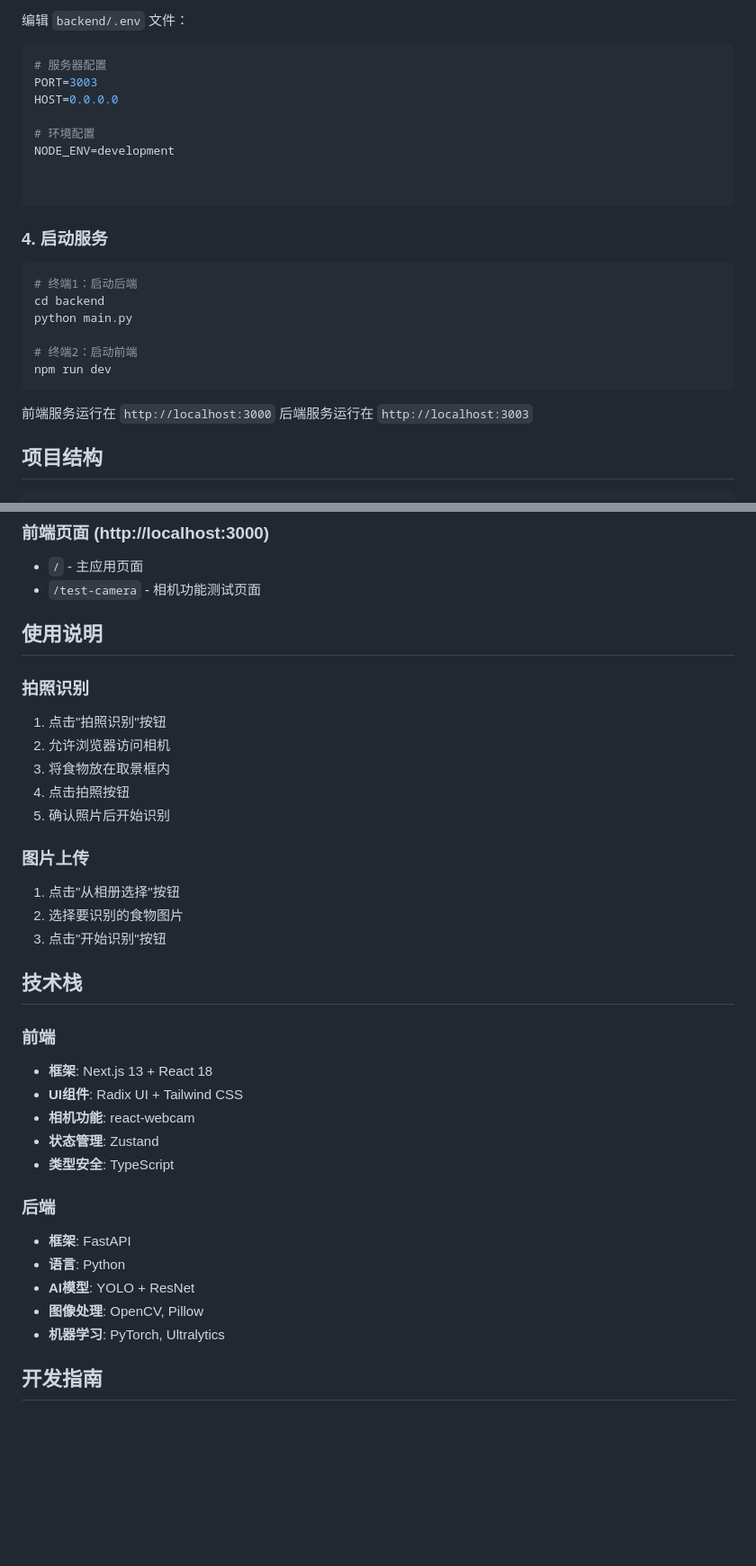
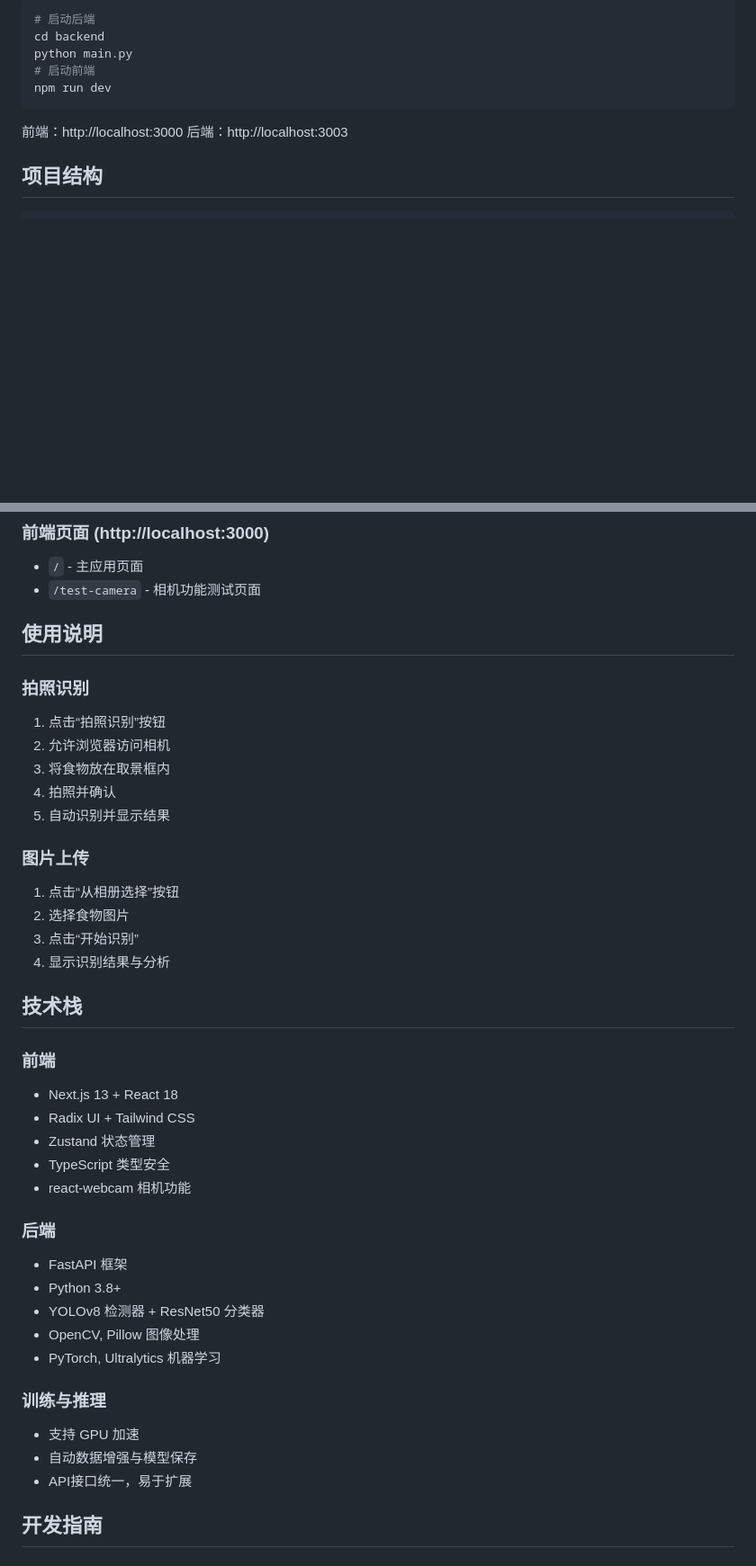
Before and after one commit to k01-k01/Purine-Recognition-Assistant, a Markdown page: README.md, 2 parts joined by grey strips. Shown at 90% size. GitHub-like rendering; blank space fills up the shorter version.

````diff
--- a/README.md
+++ b/README.md
@@ -55,30 +84,12 @@ cp env.example .env
-编辑 `backend/.env` 文件：
-```env
-# 服务器配置
-PORT=3003
-HOST=0.0.0.0
-
-# 环境配置
-NODE_ENV=development
-
-
-```
-
-### 4. 启动服务
-
-
-```bash
-# 终端1：启动后端
+# 启动后端
 cd backend
 python main.py
-
-# 终端2：启动前端
+# 启动前端
 npm run dev
 ```
+前端：http://localhost:3000
+后端：http://localhost:3003
 
-
-前端服务运行在 `http://localhost:3000`
-后端服务运行在 `http://localhost:3003`
 
 ## 项目结构
 
@@ -124,35 +135,44 @@ project/
 - `/` - 主应用页面
 - `/test-camera` - 相机功能测试页面
 
+
 ## 使用说明
 
 ### 拍照识别
-1. 点击"拍照识别"按钮
+1. 点击“拍照识别”按钮
 2. 允许浏览器访问相机
 3. 将食物放在取景框内
-4. 点击拍照按钮
-5. 确认照片后开始识别
+4. 拍照并确认
+5. 自动识别并显示结果
 
 ### 图片上传
-1. 点击"从相册选择"按钮
-2. 选择要识别的食物图片
-3. 点击"开始识别"按钮
+1. 点击“从相册选择”按钮
+2. 选择食物图片
+3. 点击“开始识别”
+4. 显示识别结果与分析
+
 
 ## 技术栈
 
 ### 前端
-- **框架**: Next.js 13 + React 18
-- **UI组件**: Radix UI + Tailwind CSS
-- **相机功能**: react-webcam
-- **状态管理**: Zustand
-- **类型安全**: TypeScript
+- Next.js 13 + React 18
+- Radix UI + Tailwind CSS
+- Zustand 状态管理
+- TypeScript 类型安全
+- react-webcam 相机功能
 
 ### 后端
-- **框架**: FastAPI
-- **语言**: Python
-- **AI模型**: YOLO + ResNet
-- **图像处理**: OpenCV, Pillow
-- **机器学习**: PyTorch, Ultralytics
+- FastAPI 框架
+- Python 3.8+
+- YOLOv8 检测器 + ResNet50 分类器
+- OpenCV, Pillow 图像处理
+- PyTorch, Ultralytics 机器学习
+
+### 训练与推理
+- 支持 GPU 加速
+- 自动数据增强与模型保存
+- API接口统一，易于扩展
+
 
 ## 开发指南
 
````
Also changed, not shown: other parts of README.md (+76 -52 lines).
